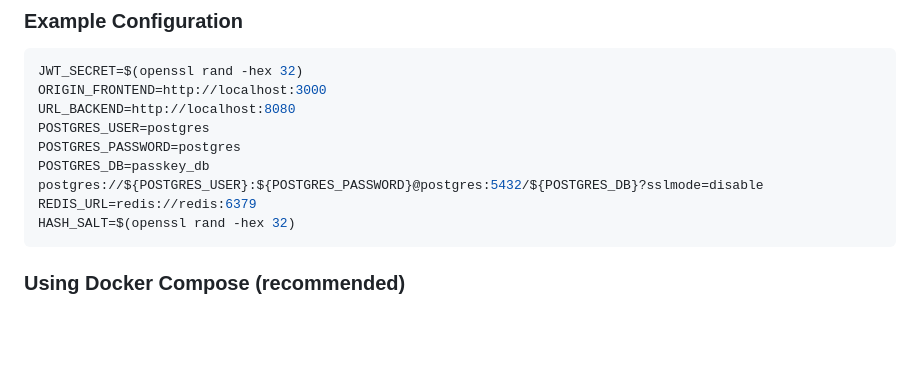
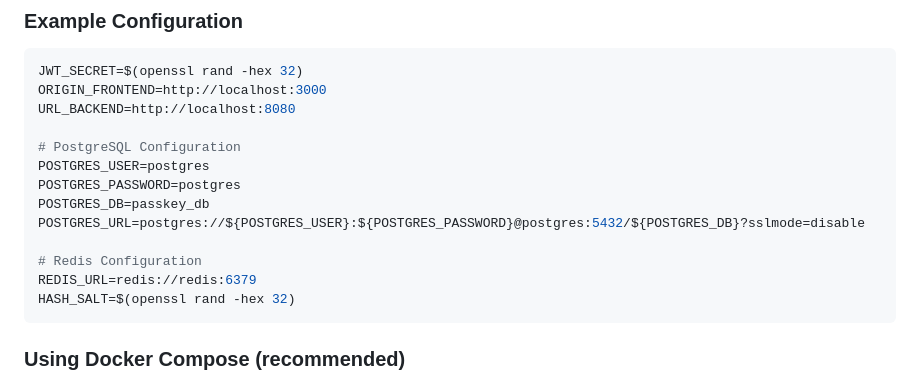
Before and after one commit to taekwondodev/go-PassKey-Authentication, a Markdown page: README.md, the part around the change. Drawn GitHub-style; blank space fills up the shorter version.

````diff
--- a/README.md
+++ b/README.md
@@ -53,10 +53,14 @@ Complete API documentation is available in OpenAPI 3.0 format:
 JWT_SECRET=$(openssl rand -hex 32)
 ORIGIN_FRONTEND=http://localhost:3000
 URL_BACKEND=http://localhost:8080
+
+# PostgreSQL Configuration
 POSTGRES_USER=postgres
 POSTGRES_PASSWORD=postgres
 POSTGRES_DB=passkey_db
-postgres://${POSTGRES_USER}:${POSTGRES_PASSWORD}@postgres:5432/${POSTGRES_DB}?sslmode=disable
+POSTGRES_URL=postgres://${POSTGRES_USER}:${POSTGRES_PASSWORD}@postgres:5432/${POSTGRES_DB}?sslmode=disable
+
+# Redis Configuration
 REDIS_URL=redis://redis:6379
 HASH_SALT=$(openssl rand -hex 32)
 ```
````
